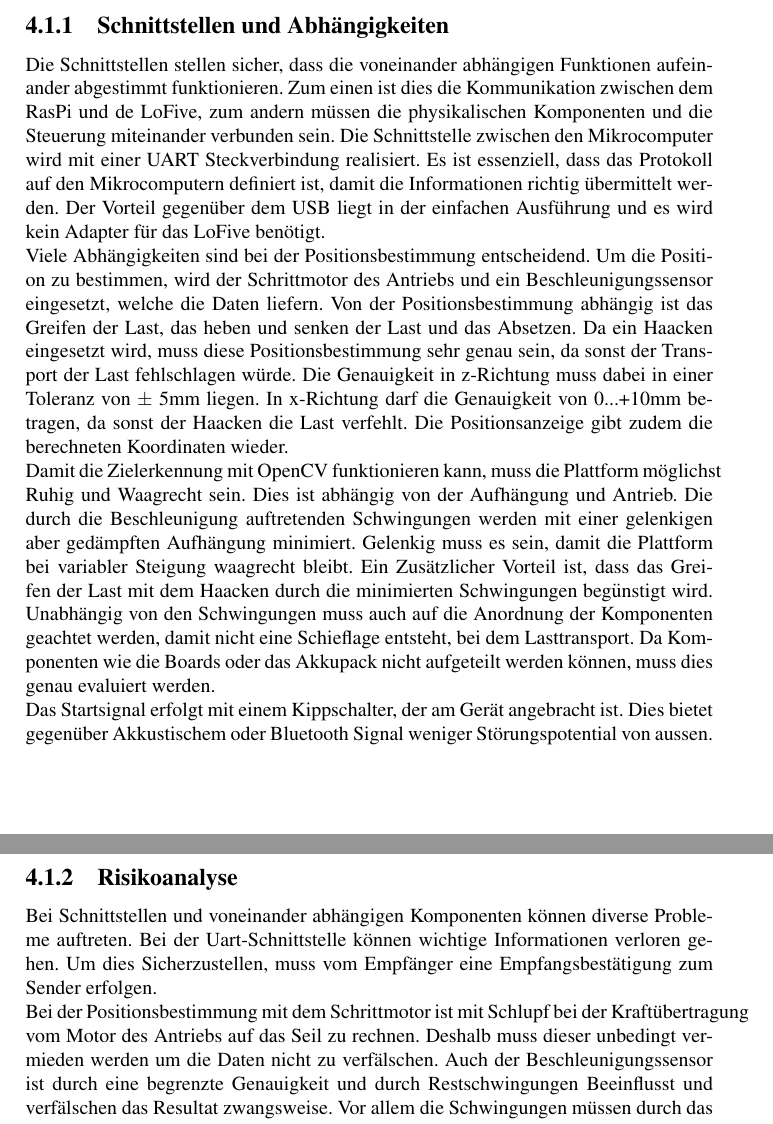
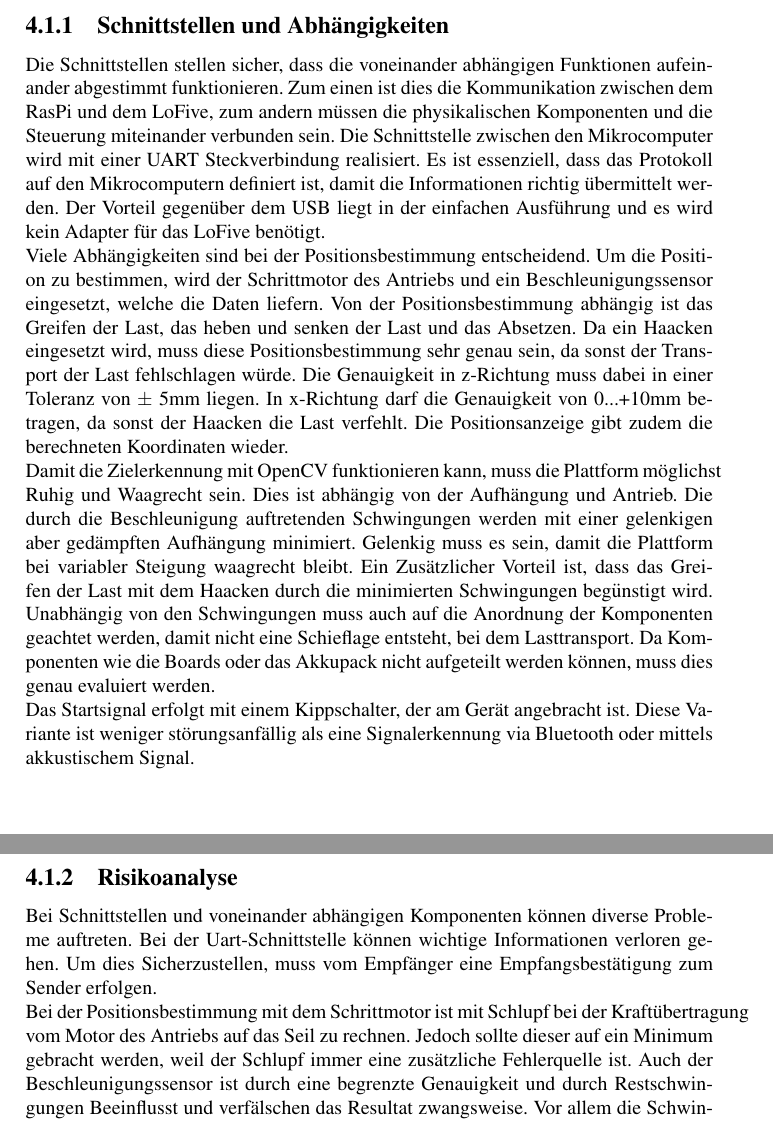
Before and after one commit to dvc94ch/projektdokumentation, a LaTeX thesis (Projektdokumentation.tex): two parts of pages 16 and 17 of 57, joined at a grey line, cut so that both start at the same text. Compiled offline with pdfLaTeX.

Commit message:
Jan esch müehsam

```diff
--- a/Projektdokumentation.tex
+++ b/Projektdokumentation.tex
@@ -479,16 +479,16 @@ Legende:
 \section{Lösungsvariante 1}
 
 \subsection{Schnittstellen und Abhängigkeiten}
-Die Schnittstellen stellen sicher, dass die voneinander abhängigen Funktionen aufeinander abgestimmt funktionieren. Zum einen ist dies die Kommunikation zwischen dem RasPi und de LoFive, zum andern müssen die physikalischen Komponenten und die Steuerung miteinander verbunden sein. Die Schnittstelle zwischen den Mikrocomputer wird mit einer UART Steckverbindung realisiert. Es ist essenziell, dass das Protokoll auf den Mikrocomputern definiert ist, damit die Informationen richtig übermittelt werden. Der Vorteil gegenüber dem USB liegt in der einfachen Ausführung und es wird kein Adapter für das LoFive benötigt.\\
+Die Schnittstellen stellen sicher, dass die voneinander abhängigen Funktionen aufeinander abgestimmt funktionieren. Zum einen ist dies die Kommunikation zwischen dem RasPi und dem LoFive, zum andern müssen die physikalischen Komponenten und die Steuerung miteinander verbunden sein. Die Schnittstelle zwischen den Mikrocomputer wird mit einer UART Steckverbindung realisiert. Es ist essenziell, dass das Protokoll auf den Mikrocomputern definiert ist, damit die Informationen richtig übermittelt werden. Der Vorteil gegenüber dem USB liegt in der einfachen Ausführung und es wird kein Adapter für das LoFive benötigt.\\
 Viele Abhängigkeiten sind bei der Positionsbestimmung entscheidend. Um die Position zu bestimmen, wird der Schrittmotor des Antriebs und ein Beschleunigungssensor eingesetzt, welche die Daten liefern. Von der Positionsbestimmung abhängig ist das Greifen der Last, das heben und senken der Last und das Absetzen. Da ein Haacken eingesetzt wird, muss diese Positionsbestimmung sehr genau sein, da sonst der Transport der Last fehlschlagen würde. Die Genauigkeit in z-Richtung muss dabei in einer Toleranz von $\pm$ 5mm liegen. In x-Richtung darf die Genauigkeit von 0...+10mm betragen, da sonst der Haacken die Last verfehlt. Die Positionsanzeige gibt zudem die berechneten Koordinaten wieder.\\
 Damit die Zielerkennung mit OpenCV funktionieren kann, muss die Plattform möglichst Ruhig und Waagrecht sein. Dies ist abhängig von der Aufhängung und Antrieb. Die durch die Beschleunigung auftretenden Schwingungen werden mit einer gelenkigen aber gedämpften Aufhängung minimiert. Gelenkig muss es sein, damit die Plattform bei variabler Steigung waagrecht bleibt. Ein Zusätzlicher Vorteil ist, dass das Greifen der Last mit dem Haacken durch die minimierten Schwingungen begünstigt wird. Unabhängig von den Schwingungen muss auch auf die Anordnung der Komponenten geachtet werden, damit nicht eine Schieflage entsteht, bei dem Lasttransport. Da Komponenten wie die Boards oder das Akkupack nicht aufgeteilt werden können, muss dies genau evaluiert werden.\\
-Das Startsignal erfolgt mit einem Kippschalter, der am Gerät angebracht ist. Dies bietet gegenüber Akkustischem oder Bluetooth Signal weniger Störungspotential von aussen.
+Das Startsignal erfolgt mit einem Kippschalter, der am Gerät angebracht ist. Diese Variante ist weniger störungsanfällig als eine Signalerkennung via Bluetooth oder mittels akkustischem Signal.
 
 
 
 \subsection{Risikoanalyse}
 Bei Schnittstellen und voneinander abhängigen Komponenten können diverse Probleme auftreten. Bei der Uart-Schnittstelle können wichtige Informationen verloren gehen. Um dies Sicherzustellen, muss vom Empfänger eine Empfangsbestätigung zum Sender erfolgen.\\
-Bei der Positionsbestimmung mit dem Schrittmotor ist mit Schlupf bei der Kraftübertragung vom Motor des Antriebs auf das Seil zu rechnen. Deshalb muss dieser unbedingt vermieden werden um die Daten nicht zu verfälschen. Auch der Beschleunigungssensor ist durch eine begrenzte Genauigkeit und durch Restschwingungen Beeinflusst und verfälschen das Resultat zwangsweise. Vor allem die Schwingungen müssen durch das Programm erkannt und ausgeglichen werden. Die Genauigkeit des Sensors kann nicht durch das Programm ausgeglichen werden, deshalb muss zwingend ein Sensor mit ausreichender Genauigkeit ausgewählt werden.
+Bei der Positionsbestimmung mit dem Schrittmotor ist mit Schlupf bei der Kraftübertragung vom Motor des Antriebs auf das Seil zu rechnen. Jedoch sollte dieser auf ein Minimum gebracht werden, weil der Schlupf immer eine zusätzliche Fehlerquelle ist. Auch der Beschleunigungssensor ist durch eine begrenzte Genauigkeit und durch Restschwingungen Beeinflusst und verfälschen das Resultat zwangsweise. Vor allem die Schwingungen müssen durch das Programm erkannt und ausgeglichen werden. Die Genauigkeit des Sensors kann nicht durch das Programm ausgeglichen werden, deshalb muss zwingend ein Sensor mit ausreichender Genauigkeit ausgewählt werden.
 Kritisch ist auch, dass das Gerät genau am richtigen Ort anhält, um die Last abzusetzen. Es ist nicht klar, wie lange das RasPi braucht um die Bilder der Kamera auszuwerten und nach der Erkennung der Zielplattform das Stoppsignal zu geben. Diese Verzögerung muss durch Versuche bestimmt werden und durch das Programm oder Konstruktiv, indem die Kamera weiter vorne ist als der Haacken, beseitigt werden.
 
 \subsection{Versuche}
```
